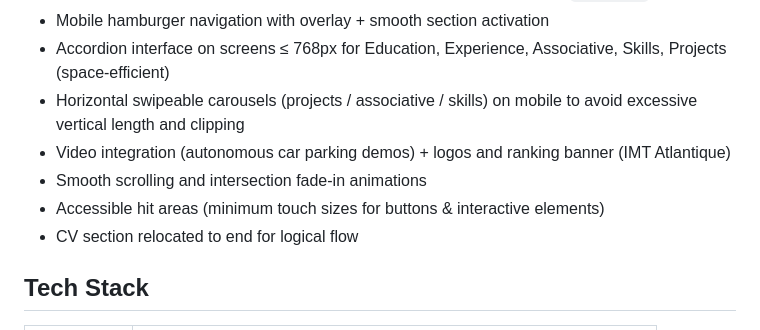
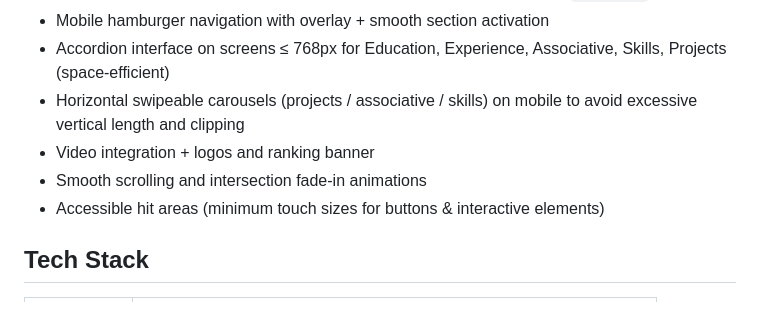
Before and after one commit to Yannisloum63/yannisloum.github.io, a Markdown page: README.md, the part around the change. Drawn GitHub-style.

Commit message:
Update README for video integration and CV section
Removed specific mention of 'autonomous car parking demos' from video integration and relocated CV section for better logical flow.

```diff
--- a/README.md
+++ b/README.md
@@ -24,10 +24,10 @@ The landing header immediately shows my profile photo, role, IMT Atlantique link
 * Mobile hamburger navigation with overlay + smooth section activation
 * Accordion interface on screens ≤ 768px for Education, Experience, Associative, Skills, Projects (space-efficient)
 * Horizontal swipeable carousels (projects / associative / skills) on mobile to avoid excessive vertical length and clipping
-* Video integration (autonomous car parking demos) + logos and ranking banner (IMT Atlantique)
+* Video integration + logos and ranking banner
 * Smooth scrolling and intersection fade-in animations
 * Accessible hit areas (minimum touch sizes for buttons & interactive elements)
-* CV section relocated to end for logical flow
+
 
 ## Tech Stack
 
```
